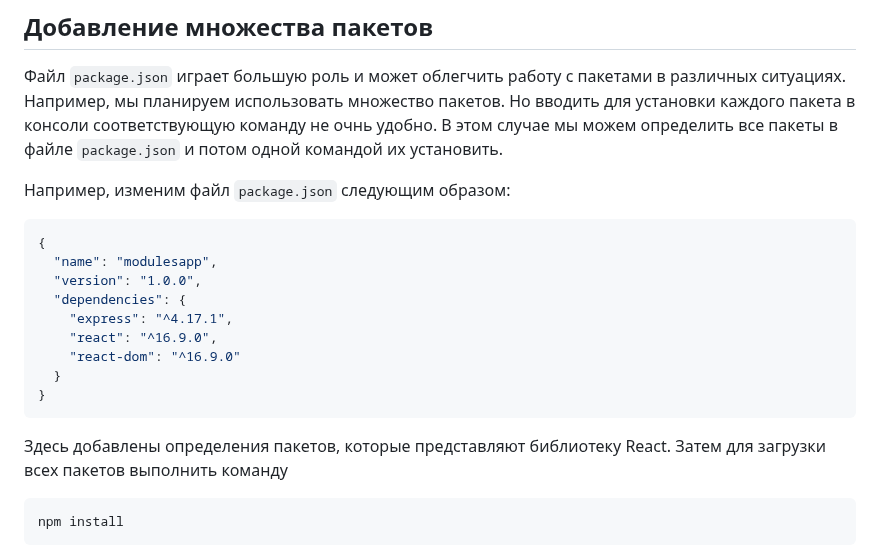
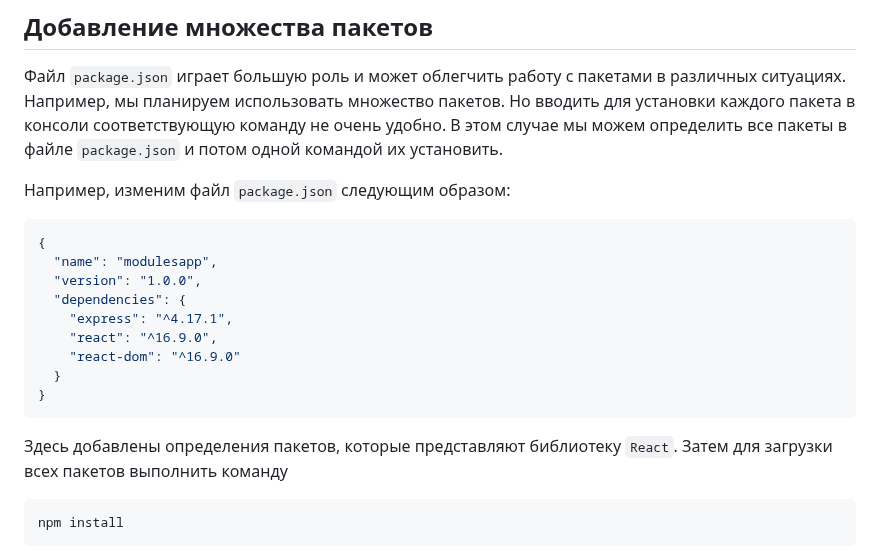
Before and after one commit to Bentax/ReactApp, a Markdown page: PackageJson.md, the part around the change. Rendered like a GitHub page.

````diff
--- a/PackageJson.md
+++ b/PackageJson.md
@@ -1,6 +1,6 @@
 ## Добавление множества пакетов
 Файл `package.json` играет большую роль и может облегчить работу с пакетами в различных ситуациях.
-Например, мы планируем использовать множество пакетов. Но вводить для установки каждого пакета в консоли соответствующую команду не очнь удобно.
+Например, мы планируем использовать множество пакетов. Но вводить для установки каждого пакета в консоли соответствующую команду не очень удобно.
 В этом случае мы можем определить все пакеты в файле `package.json` и потом одной командой их установить.
 
 Например, изменим файл `package.json` следующим образом:
@@ -15,7 +15,7 @@
   }
 }
 ```
-Здесь добавлены определения пакетов, которые представляют библиотеку React.
+Здесь добавлены определения пакетов, которые представляют библиотеку `React`.
 Затем для загрузки всех пакетов выполнить команду
 ```bash
 npm install
````
